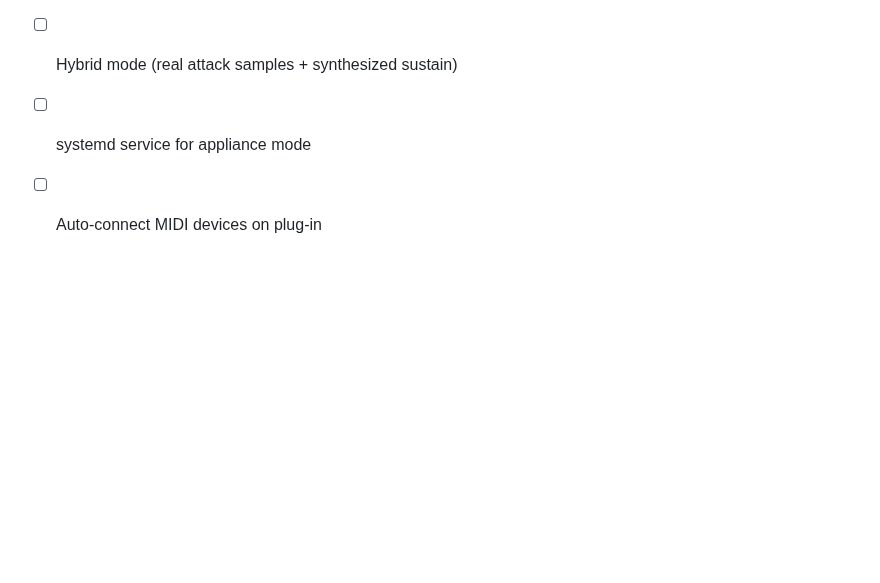
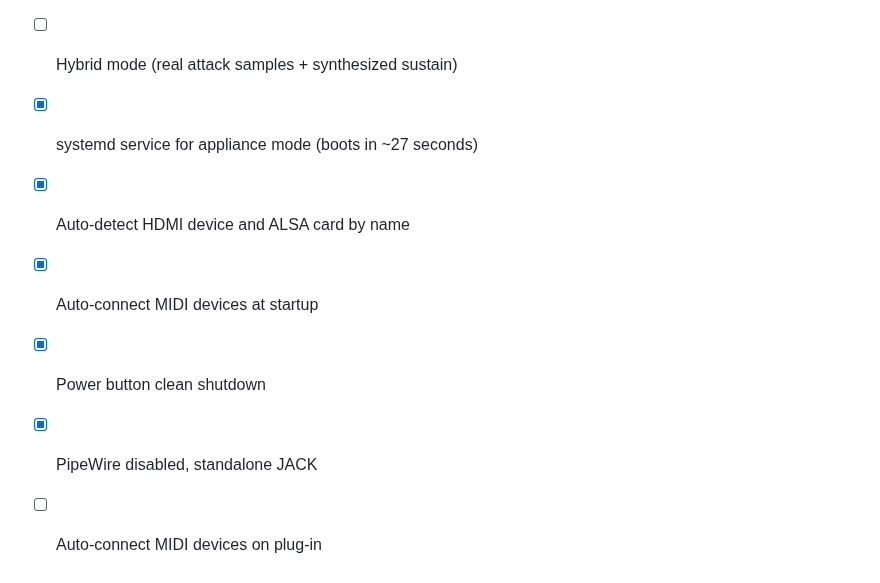
Before and after one commit to bblodget/VirtualOrgan, a Markdown page: docs/todo.md, the part around the change. Drawn GitHub-style; blank space fills up the shorter version.

Commit message:
Mark appliance mode as completed — boots to playing in 27 seconds
systemd user service with auto-start, HDMI auto-detection,
MIDI auto-connect, and clean power button shutdown all tested
and working reliably across multiple reboots.

```diff
--- a/docs/todo.md
+++ b/docs/todo.md
@@ -85,5 +85,9 @@
 - [ ] Synthetic organ sound generator (standalone tool)
 - [ ] Real-time additive synthesis in engine (zero RAM usage)
 - [ ] Hybrid mode (real attack samples + synthesized sustain)
-- [ ] systemd service for appliance mode
+- [x] systemd service for appliance mode (boots in ~27 seconds)
+- [x] Auto-detect HDMI device and ALSA card by name
+- [x] Auto-connect MIDI devices at startup
+- [x] Power button clean shutdown
+- [x] PipeWire disabled, standalone JACK
 - [ ] Auto-connect MIDI devices on plug-in
```
